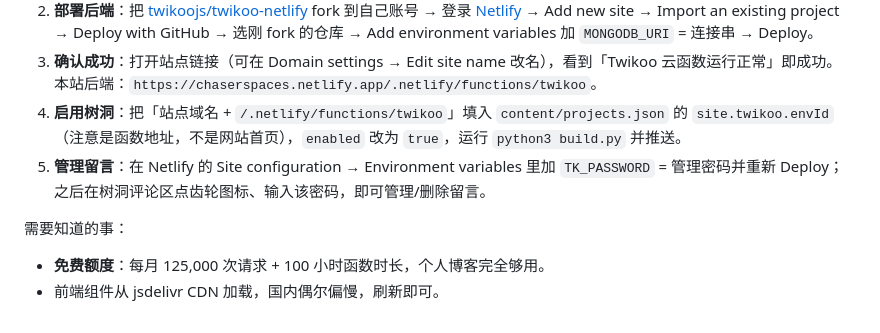
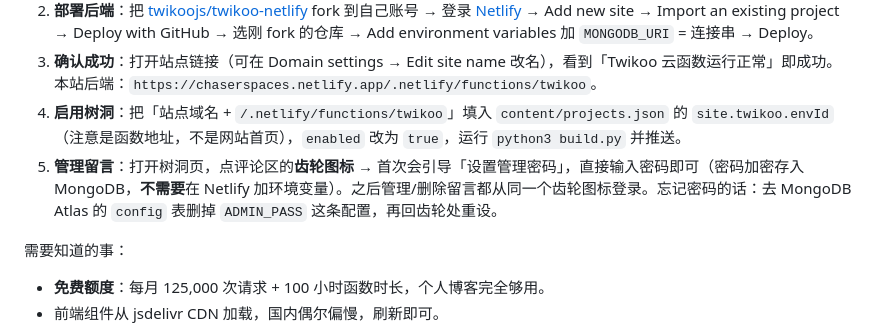
Before and after one commit to chaser026/chaser026.github.io, a Markdown page: GUIDE.md, the part around the change. Rendered like a GitHub page.

Commit message:
更新内容

```diff
--- a/GUIDE.md
+++ b/GUIDE.md
@@ -120,7 +120,7 @@ python3 build.py && git add -A && git commit -m "更新内容" && git push origi
 2. **部署后端**：把 [twikoojs/twikoo-netlify](https://github.com/twikoojs/twikoo-netlify) fork 到自己账号 → 登录 [Netlify](https://www.netlify.com) → Add new site → Import an existing project → Deploy with GitHub → 选刚 fork 的仓库 → Add environment variables 加 `MONGODB_URI` = 连接串 → Deploy。
 3. **确认成功**：打开站点链接（可在 Domain settings → Edit site name 改名），看到「Twikoo 云函数运行正常」即成功。本站后端：`https://chaserspaces.netlify.app/.netlify/functions/twikoo`。
 4. **启用树洞**：把「站点域名 + `/.netlify/functions/twikoo`」填入 `content/projects.json` 的 `site.twikoo.envId`（注意是函数地址，不是网站首页），`enabled` 改为 `true`，运行 `python3 build.py` 并推送。
-5. **管理留言**：在 Netlify 的 Site configuration → Environment variables 里加 `TK_PASSWORD` = 管理密码并重新 Deploy；之后在树洞评论区点齿轮图标、输入该密码，即可管理/删除留言。
+5. **管理留言**：打开树洞页，点评论区的**齿轮图标** → 首次会引导「设置管理密码」，直接输入密码即可（密码加密存入 MongoDB，**不需要**在 Netlify 加环境变量）。之后管理/删除留言都从同一个齿轮图标登录。忘记密码的话：去 MongoDB Atlas 的 `config` 表删掉 `ADMIN_PASS` 这条配置，再回齿轮处重设。
 
 需要知道的事：
 
```
